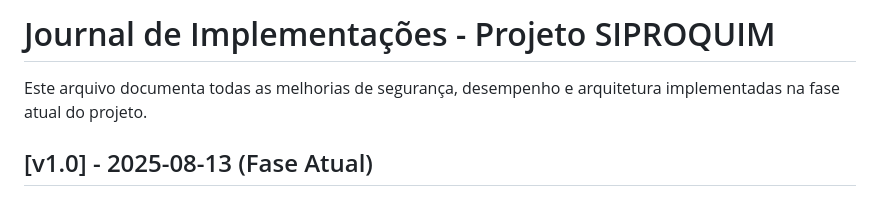
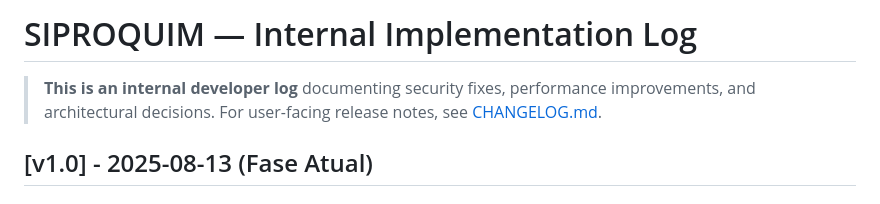
Before and after one commit to gmedeirosnet/SIPROQUIM, a Markdown page: journal/IMPLEMENTATION_LOG.md, the part around the change. Rendered like a GitHub page.

```diff
--- a/journal/CHANGELOG.md
+++ b/journal/IMPLEMENTATION_LOG.md
@@ -1,6 +1,7 @@
-# Journal de Implementações - Projeto SIPROQUIM
+# SIPROQUIM — Internal Implementation Log
 
-Este arquivo documenta todas as melhorias de segurança, desempenho e arquitetura implementadas na fase atual do projeto.
+> **This is an internal developer log** documenting security fixes, performance improvements, and architectural decisions.
+> For user-facing release notes, see [CHANGELOG.md](../CHANGELOG.md).
 
 ## [v1.0] - 2025-08-13 (Fase Atual)
 
```
Also changed, not shown: CHANGELOG.md (+2 -0 lines).
